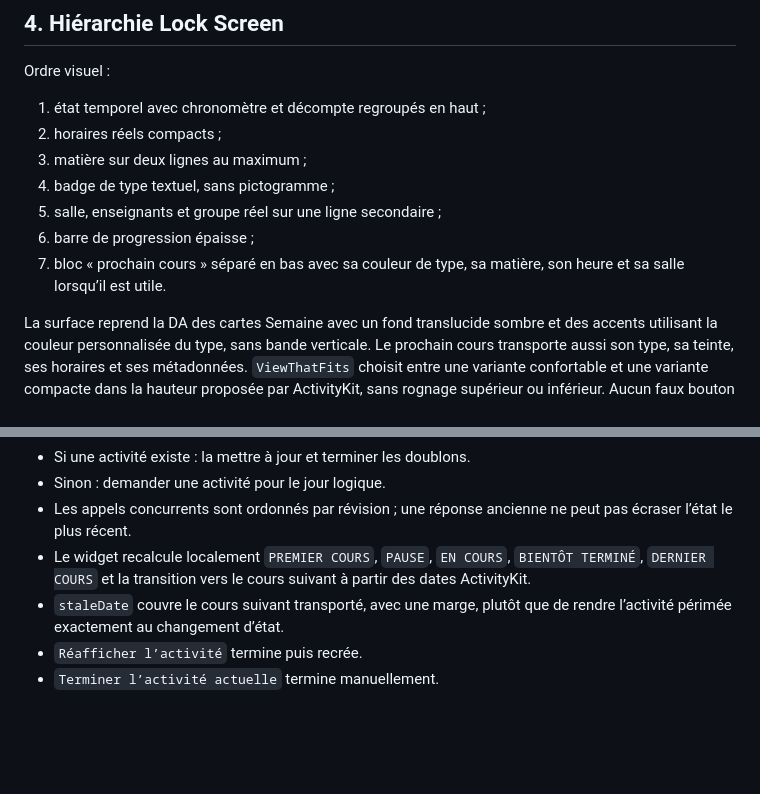
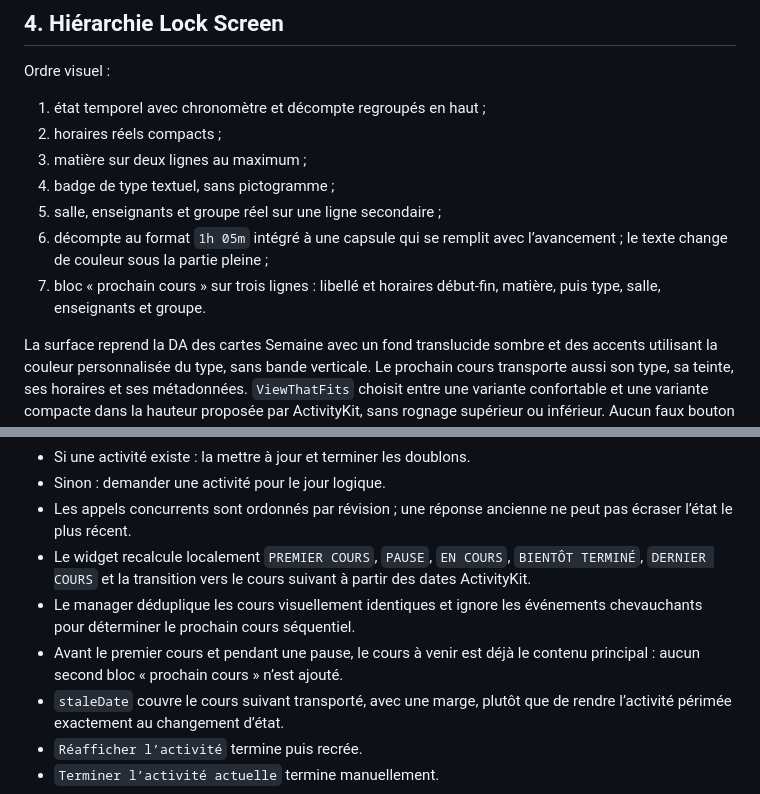
Before and after one commit to Bastian-Noel/Coursly, a Markdown page: docs/LIVE_ACTIVITY.md, 2 parts joined by grey strips. GitHub-like rendering; blank space fills up the shorter version.

Commit message:
Documenter les bulles séparées et le décompte progressif

```diff
--- a/docs/LIVE_ACTIVITY.md
+++ b/docs/LIVE_ACTIVITY.md
@@ -39,8 +39,8 @@ Ordre visuel :
 3. matière sur deux lignes au maximum ;
 4. badge de type textuel, sans pictogramme ;
 5. salle, enseignants et groupe réel sur une ligne secondaire ;
-6. barre de progression épaisse ;
-7. bloc « prochain cours » séparé en bas avec sa couleur de type, sa matière, son heure et sa salle lorsqu’il est utile.
+6. décompte au format `1h 05m` intégré à une capsule qui se remplit avec l’avancement ; le texte change de couleur sous la partie pleine ;
+7. bloc « prochain cours » sur trois lignes : libellé et horaires début-fin, matière, puis type, salle, enseignants et groupe.
 
 La surface reprend la DA des cartes Semaine avec un fond translucide sombre et des accents utilisant la couleur personnalisée du type, sans bande verticale. Le prochain cours transporte aussi son type, sa teinte, ses horaires et ses métadonnées. `ViewThatFits` choisit entre une variante confortable et une variante compacte dans la hauteur proposée par ActivityKit, sans rognage supérieur ou inférieur. Aucun faux bouton n’est affiché tant qu’une route d’ouverture de cours testable n’existe pas.
 
@@ -77,6 +77,8 @@ Le décompte représente ainsi la simulation tandis que `08:00 → 10:00` reste
 - Sinon : demander une activité pour le jour logique.
 - Les appels concurrents sont ordonnés par révision ; une réponse ancienne ne peut pas écraser l’état le plus récent.
 - Le widget recalcule localement `PREMIER COURS`, `PAUSE`, `EN COURS`, `BIENTÔT TERMINÉ`, `DERNIER COURS` et la transition vers le cours suivant à partir des dates ActivityKit.
+- Le manager déduplique les cours visuellement identiques et ignore les événements chevauchants pour déterminer le prochain cours séquentiel.
+- Avant le premier cours et pendant une pause, le cours à venir est déjà le contenu principal : aucun second bloc « prochain cours » n’est ajouté.
 - `staleDate` couvre le cours suivant transporté, avec une marge, plutôt que de rendre l’activité périmée exactement au changement d’état.
 - `Réafficher l’activité` termine puis recrée.
 - `Terminer l’activité actuelle` termine manuellement.
```
Also changed, not shown: docs/UX.md (+2 -0 lines).
